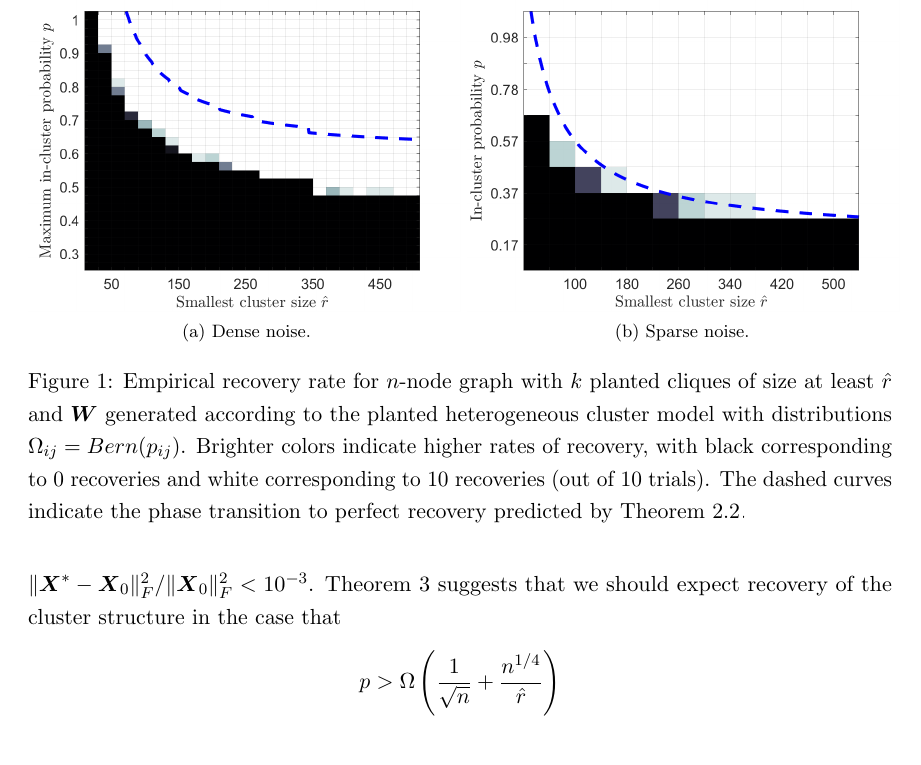
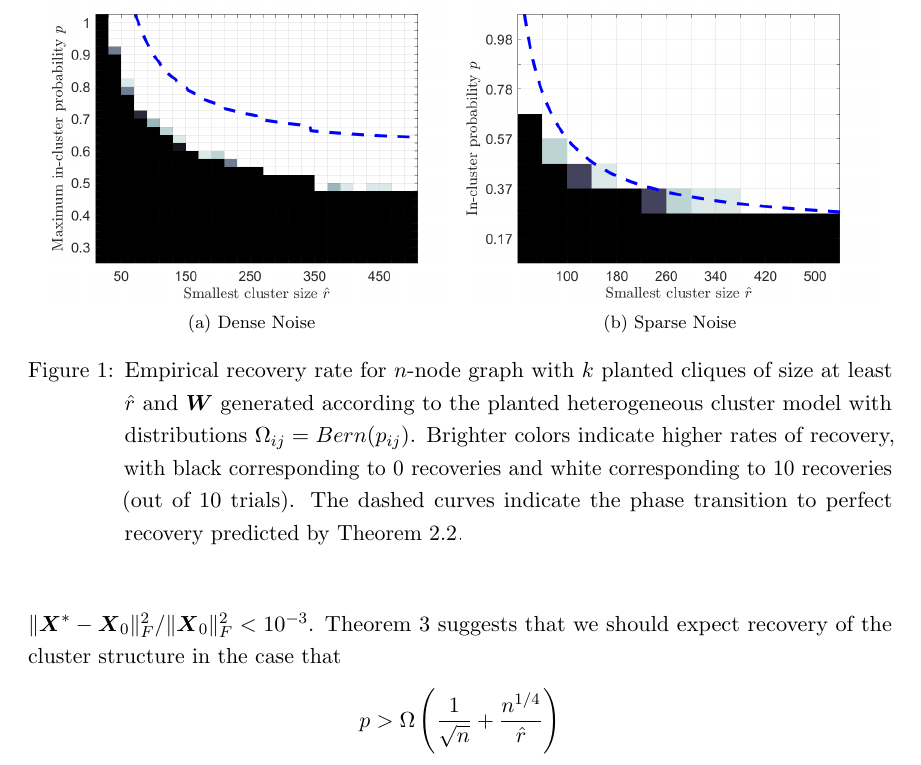
Before and after one commit to bpames/SKDC, a LaTeX paper (Manuscript/16-128.tex): part of page 24 of 33, cut so that both start at the same text. Compiled offline with pdfLaTeX.

Commit message:
Fix figure caption

```diff
--- a/Manuscript/16-128.tex
+++ b/Manuscript/16-128.tex
@@ -8,7 +8,7 @@
 % natbib citation styles, see the natbib documentation, a copy of which
 % is archived at http://www.jmlr.org/format/natbib.pdf
 
-\usepackage{jmlr2e}
+
 
 % Definitions of handy macros can go here
 
@@ -17,13 +17,7 @@
 
 % Heading arguments are {volume}{year}{pages}{submitted}{published}{author-full-names}
 
-\usepackage{lastpage}
-\jmlrheading{20}{2019}{1-\pageref{LastPage}}{3/16; Revised
-1/19}{1/19}{16-128}{Aleksis Pirinen~and Brendan Ames}
-
-% Short headings should be running head and authors last names
-\ShortHeadings{Exact Clustering of Weighted Graphs via Semidefinite Programming}{Pirinen and Ames}
-\firstpageno{1}
+
 
 %++++++++++++++++++++++++++++++++++++++++++++++++++++++++++++++++++++++++++++++++++++++
 % Special text commands.
@@ -96,7 +90,14 @@
 %\newtheorem{lemma}{Lemma}[section]
 
 %\newcommand{\proof}{\noindent \textbf{Proof:\ }}
-
+\usepackage{jmlr2e}
+\usepackage{lastpage}
+\jmlrheading{20}{2019}{1-\pageref{LastPage}}{3/16; Revised
+1/19}{1/19}{16-128}{Aleksis Pirinen~and Brendan Ames}
+
+% Short headings should be running head and authors last names
+\ShortHeadings{Exact Clustering of Weighted Graphs via Semidefinite Programming}{Pirinen and Ames}
+\firstpageno{1}
 %++++++++++++++++++++++++++++++++++++++++++++++++++++++++++++++++++++++++++++++++++++++
 % Shorthand
 %++++++++++++++++++++++++++++++++++++++++++++++++++++++++++++++++++++++++++++++++++++++
@@ -1634,8 +1636,8 @@ Figure~\ref{fig: rec}(a) illustrates the empirical success rate for each choice
 
 \begin{figure}[t]
 	\centering
-	\subfloat[{Dense noise.}]{\includegraphics[width=0.5\textwidth]{het_plot.png} }
-	\subfloat[{Sparse noise.}]{\includegraphics[width=0.5\textwidth]{sparse_plot.png}}
+	\subfloat[{Dense Noise}]{\includegraphics[width=0.48\textwidth]{het_plot.png} }
+	\subfloat[{Sparse Noise}]{\includegraphics[width=0.48\textwidth]{sparse_plot.png}}
 		\caption{Empirical recovery rate for $n$-node graph with $k$ planted cliques of size at least $\hat r$ and \(\W\) generated
 		according to the planted heterogeneous cluster model with distributions $\Omega_{ij} = Bern(p_{ij})$. Brighter colors indicate higher
 		rates of recovery, with black corresponding to 0 recoveries and white corresponding to 10 recoveries (out of 10 trials).
```
Also changed, not shown: Manuscript/16-128.pdf, Manuscript/16-128.tex (3 more changed lines), 6 other files.
